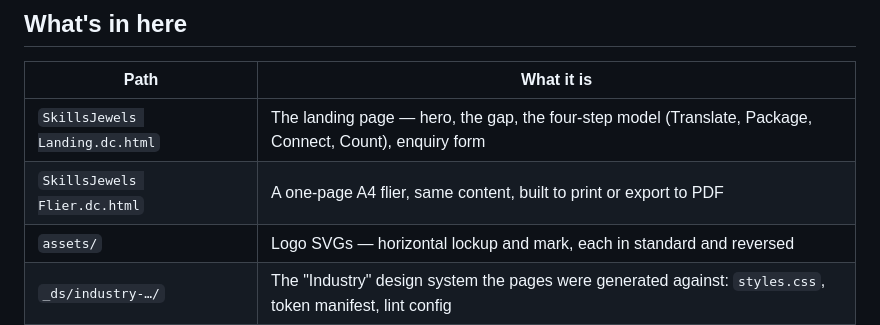
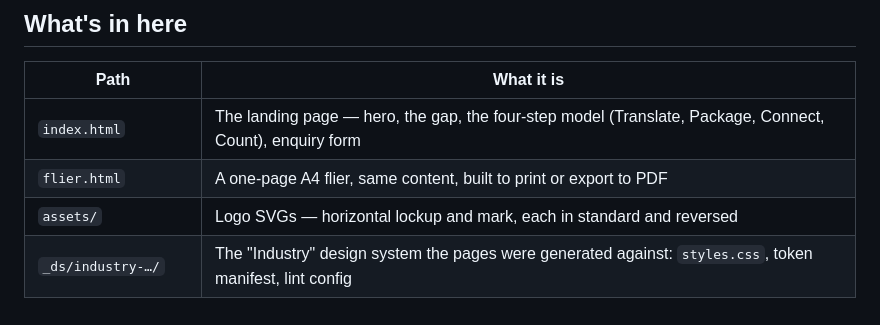
Before and after one commit to julianstevenson/skillsjewels, a Markdown page: README.md, the part around the change. Drawn GitHub-style.

```diff
--- a/README.md
+++ b/README.md
@@ -12,8 +12,8 @@ Two pages, no build step, no backend.
 
 | Path | What it is |
 |---|---|
-| `SkillsJewels Landing.dc.html` | The landing page — hero, the gap, the four-step model (Translate, Package, Connect, Count), enquiry form |
-| `SkillsJewels Flier.dc.html` | A one-page A4 flier, same content, built to print or export to PDF |
+| `index.html` | The landing page — hero, the gap, the four-step model (Translate, Package, Connect, Count), enquiry form |
+| `flier.html` | A one-page A4 flier, same content, built to print or export to PDF |
 | `assets/` | Logo SVGs — horizontal lockup and mark, each in standard and reversed |
 | `_ds/industry-…/` | The "Industry" design system the pages were generated against: `styles.css`, token manifest, lint config |
 | `support.js` | Claude Design runtime — parses the `<x-dc>` template and its logic block, renders via React |
```
